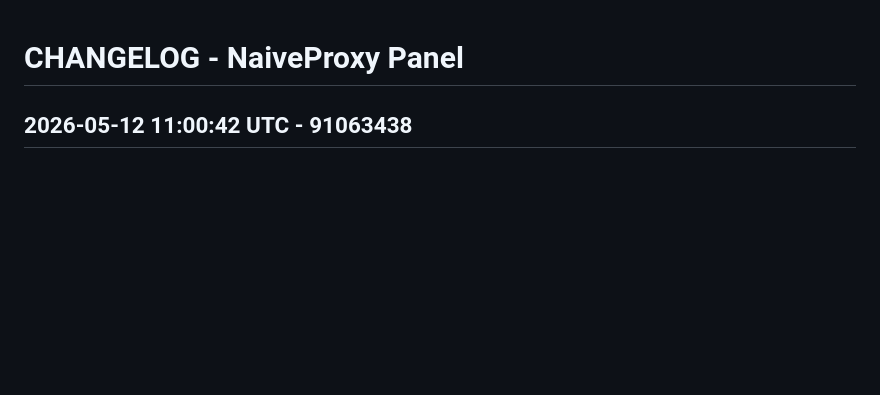
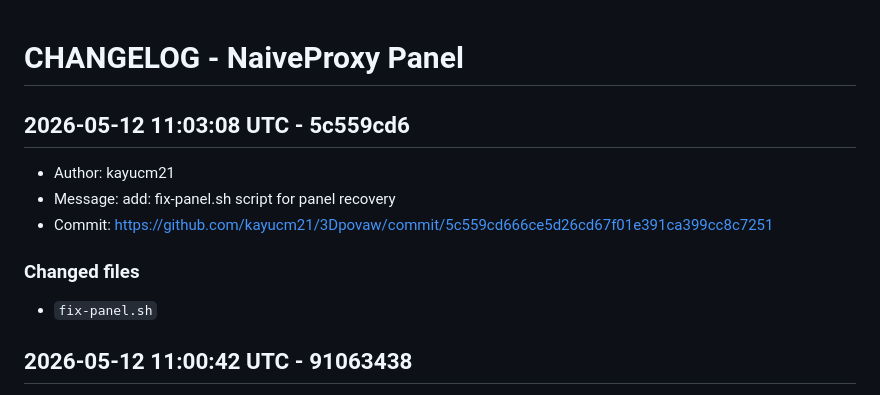
Before and after one commit to kayucm21/3Dpovaw, a Markdown page: CHANGELOG.md, the part around the change. Rendered like a GitHub page; blank space fills up the shorter version.

Commit message:
chore: update changelog [skip ci]

```diff
--- a/CHANGELOG.md
+++ b/CHANGELOG.md
@@ -1,4 +1,15 @@
 # CHANGELOG - NaiveProxy Panel
+
+## 2026-05-12 11:03:08 UTC - 5c559cd6
+
+- Author: kayucm21
+- Message: add: fix-panel.sh script for panel recovery
+- Commit: https://github.com/kayucm21/3Dpovaw/commit/5c559cd666ce5d26cd67f01e391ca399cc8c7251
+
+### Changed files
+
+- `fix-panel.sh`
+
 
 ## 2026-05-12 11:00:42 UTC - 91063438
 
```
